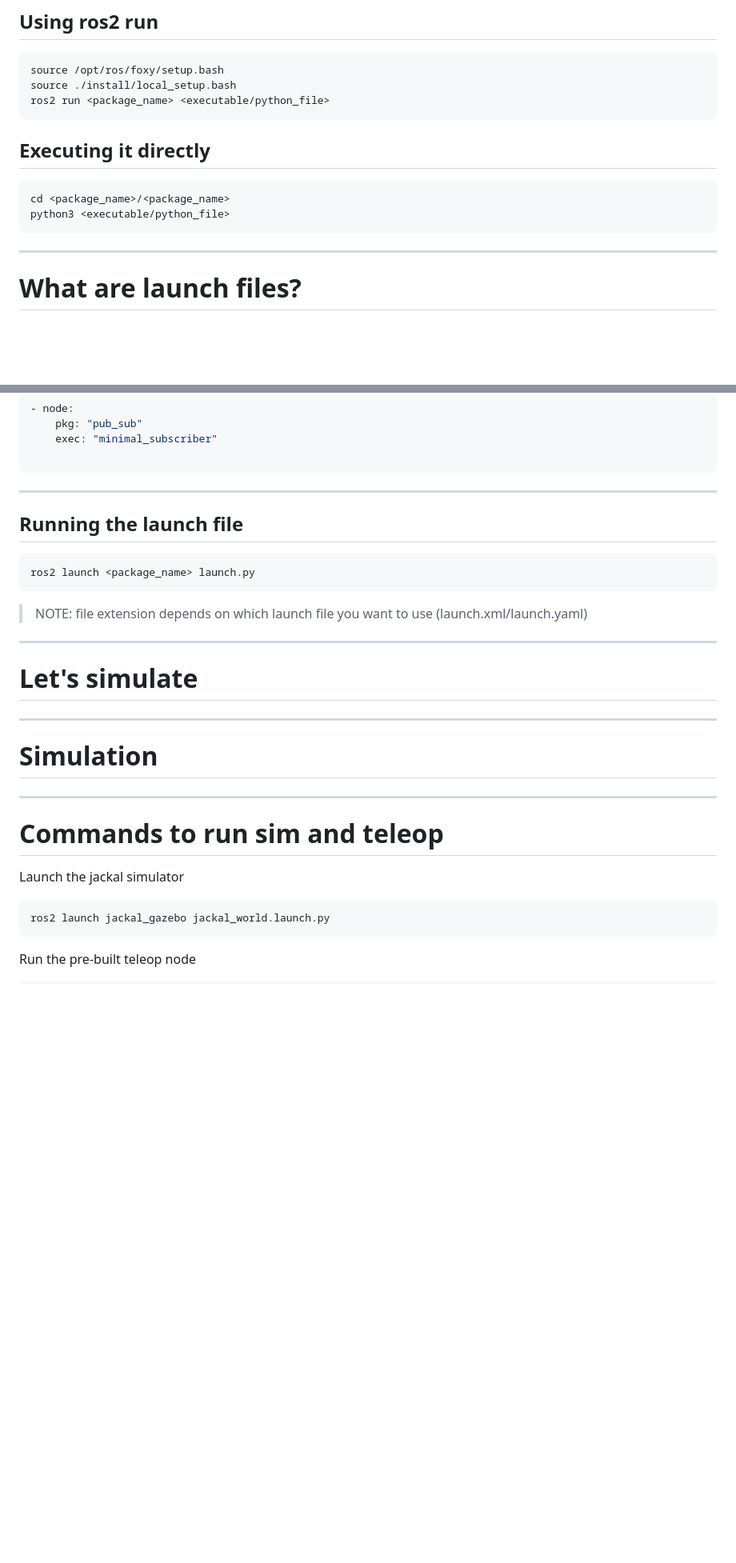
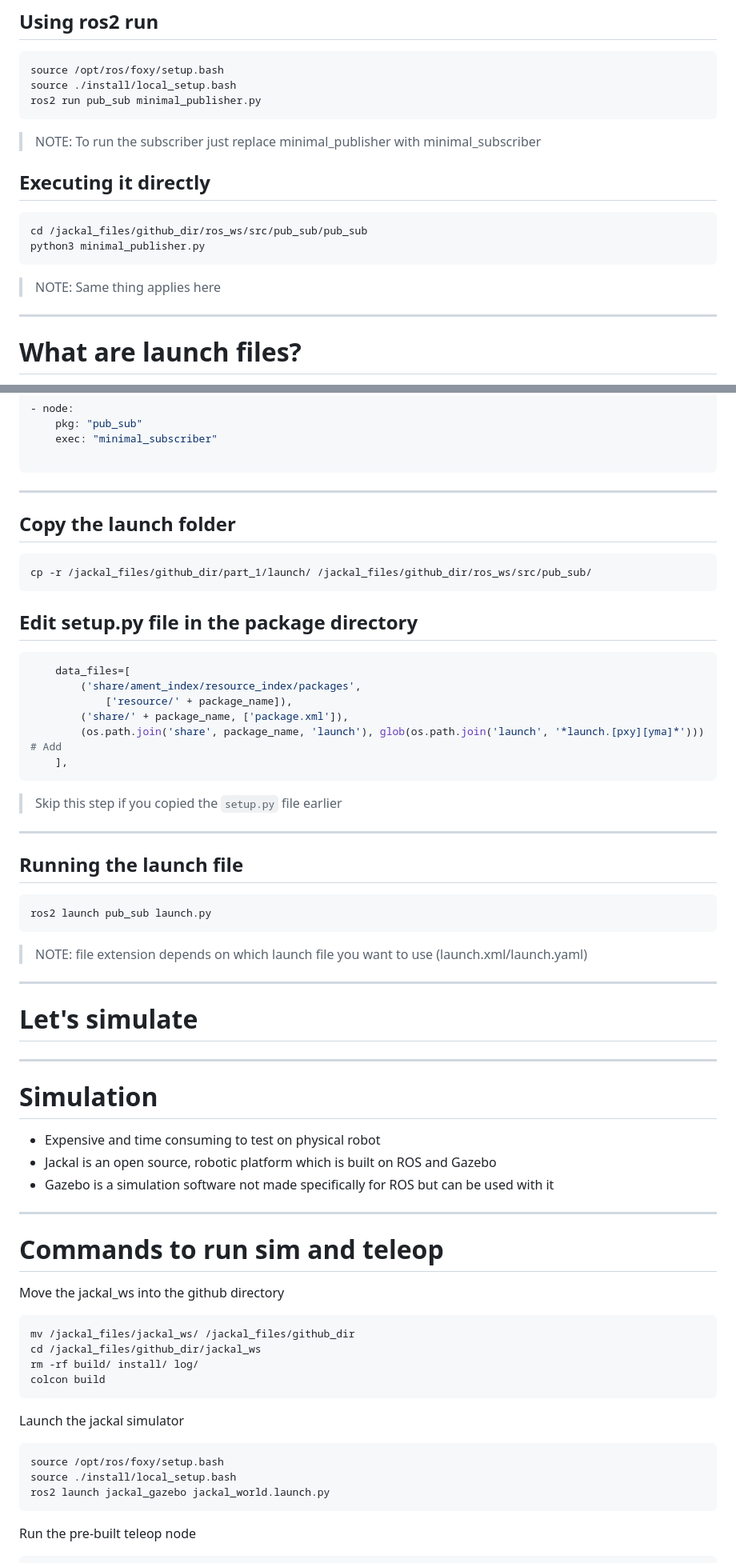
Before and after one commit to NTUDeepSpeed/Recruitment_Hackathon_2627, a Markdown page: slides/workshop_slides.md, 2 parts joined by grey strips. Shown: that part at 80% size. Rendered like a GitHub page; blank space fills up the shorter version.

````diff
--- a/slides/workshop_slides.md
+++ b/slides/workshop_slides.md
@@ -419,14 +452,15 @@ ros_ws/
 ```sh
 source /opt/ros/foxy/setup.bash
 source ./install/local_setup.bash
-ros2 run <package_name> <executable/python_file>
+ros2 run pub_sub minimal_publisher.py
 ```
+> NOTE: To run the subscriber just replace minimal_publisher with minimal_subscriber
 ## Executing it directly
 ```sh
-cd <package_name>/<package_name>
-python3 <executable/python_file>
+cd /jackal_files/github_dir/ros_ws/src/pub_sub/pub_sub
+python3 minimal_publisher.py
 ```
-
+> NOTE: Same thing applies here
 ---
 
 
@@ -489,9 +528,26 @@ launch:
 
 ```
 ---
+
+## Copy the launch folder
+```sh
+cp -r /jackal_files/github_dir/part_1/launch/ /jackal_files/github_dir/ros_ws/src/pub_sub/
+```
+## Edit setup.py file in the package directory
+```python
+    data_files=[
+        ('share/ament_index/resource_index/packages',
+            ['resource/' + package_name]),
+        ('share/' + package_name, ['package.xml']),
+        (os.path.join('share', package_name, 'launch'), glob(os.path.join('launch', '*launch.[pxy][yma]*'))) # Add
+    ],
+```
+> Skip this step if you copied the `setup.py` file earlier
+
+---
 ## Running the launch file
 ```sh
-ros2 launch <package_name> launch.py
+ros2 launch pub_sub launch.py
 ```
 > NOTE: file extension depends on which launch file you want to use (launch.xml/launch.yaml)
 
@@ -512,17 +568,9 @@ h1 {
 <!-- Why simulators? The fact that a lot of simulators support ros (?). Whats jackal (very brief) -->
 <!-- What's gazebo and why (brief) -->
 
-
-
-
-
-
-
-<!-- What put here? Explain Jackal???????
-- ```sh
-  ros2 topic list
-  ```
-- Important topics (/cmd_vel, /front/scan) -->
+- Expensive and time consuming to test on physical robot
+- Jackal is an open source, robotic platform which is built on ROS and Gazebo
+- Gazebo is a simulation software not made specifically for ROS but can be used with it
 
 ---
 
@@ -530,8 +578,17 @@ h1 {
 
 <!-- Verbally explain what teleop is -->
 
+Move the jackal_ws into the github directory
+```sh
+mv /jackal_files/jackal_ws/ /jackal_files/github_dir
+cd /jackal_files/github_dir/jackal_ws
+rm -rf build/ install/ log/
+colcon build
+```
 Launch the jackal simulator
 ```sh
+source /opt/ros/foxy/setup.bash
+source ./install/local_setup.bash
 ros2 launch jackal_gazebo jackal_world.launch.py
 ```
 
````
Also changed, not shown: other parts of slides/workshop_slides.md (+162 -84 lines), slides/add_laserscan.png (added), slides/add_rviz2.png (added), 1 other file.
